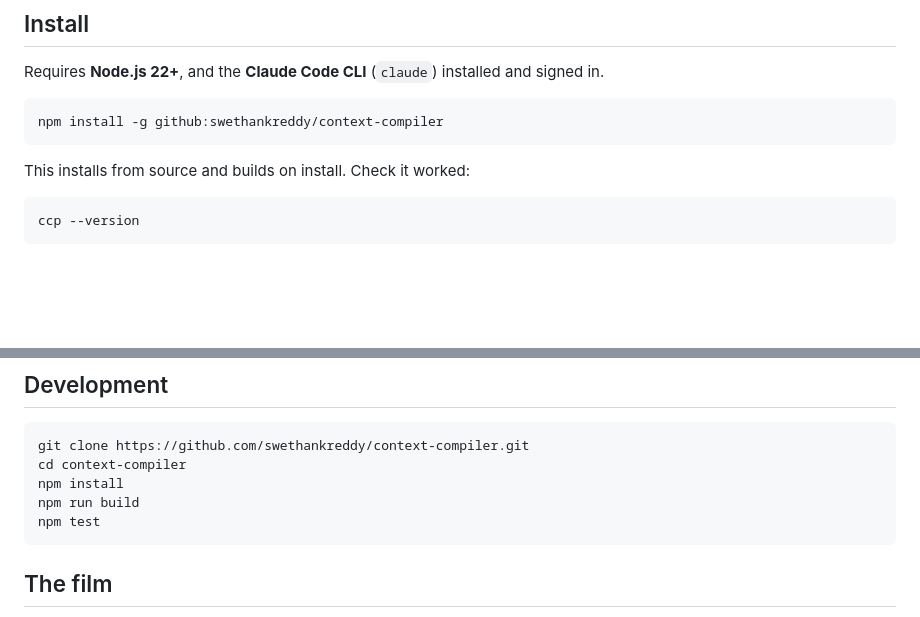
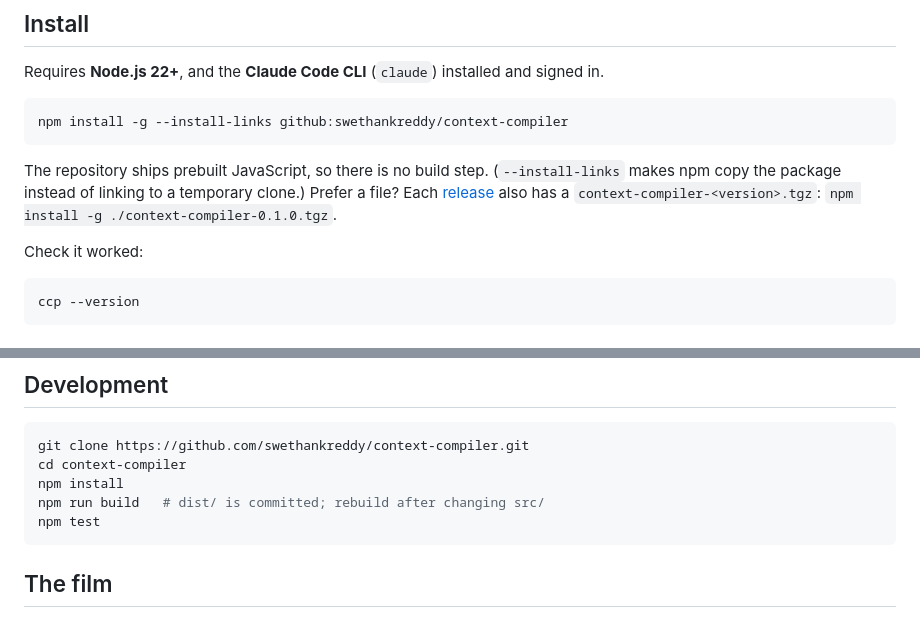
Before and after one commit to swethankreddy/context-compiler, a Markdown page: README.md, 2 parts joined by grey strips. Rendered like a GitHub page; blank space fills up the shorter version.

Commit message:
README: verified install command

````diff
--- a/README.md
+++ b/README.md
@@ -32,10 +32,12 @@ Context Compiler is the fixed rope. It reads the session that ended and writes d
 Requires **Node.js 22+**, and the **Claude Code CLI** (`claude`) installed and signed in.
 
 ```sh
-npm install -g github:swethankreddy/context-compiler
+npm install -g --install-links github:swethankreddy/context-compiler
 ```
 
-This installs from source and builds on install. Check it worked:
+The repository ships prebuilt JavaScript, so there is no build step. (`--install-links` makes npm copy the package instead of linking to a temporary clone.) Prefer a file? Each [release](https://github.com/swethankreddy/context-compiler/releases/latest) also has a `context-compiler-<version>.tgz`: `npm install -g ./context-compiler-0.1.0.tgz`.
+
+Check it worked:
 
 ```sh
 ccp --version
@@ -132,7 +134,7 @@ clipboard:
 git clone https://github.com/swethankreddy/context-compiler.git
 cd context-compiler
 npm install
-npm run build
+npm run build   # dist/ is committed; rebuild after changing src/
 npm test
 ```
 
````
